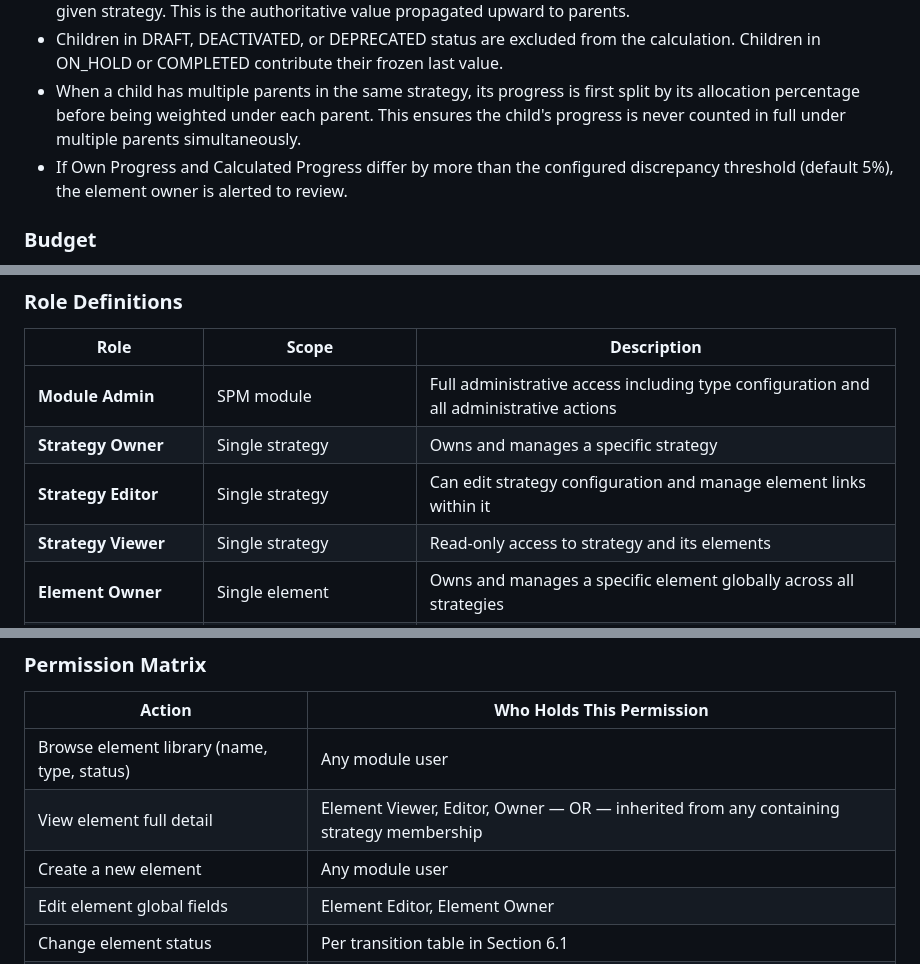
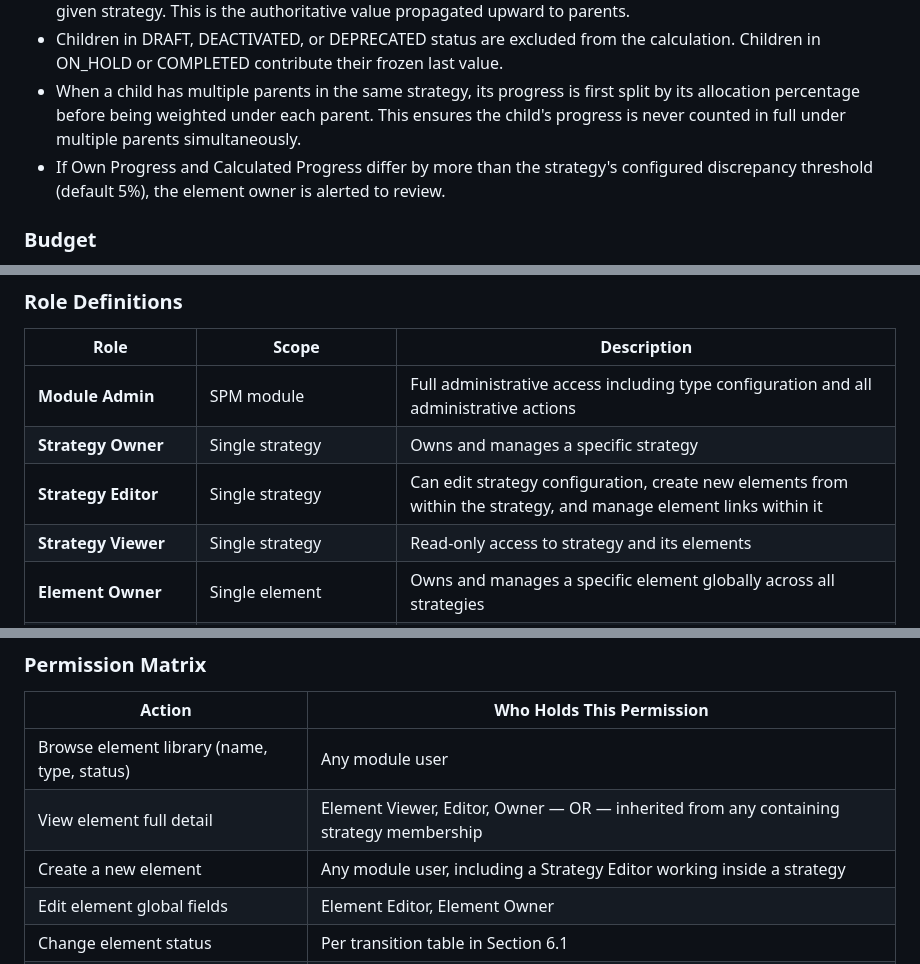
Before and after one commit to hahmed16/tadafur-prototypes, a Markdown page: SPM/README.md, 3 parts joined by grey strips. Rendered like a GitHub page.

```diff
--- a/SPM/README.md
+++ b/SPM/README.md
@@ -731,7 +731,7 @@ This section describes how key metrics are computed. Implementation details are
 - **Calculated Progress**: derived from the weighted average of the element's active children's progress within a given strategy. This is the authoritative value propagated upward to parents.
 - Children in DRAFT, DEACTIVATED, or DEPRECATED status are excluded from the calculation. Children in ON_HOLD or COMPLETED contribute their frozen last value.
 - When a child has multiple parents in the same strategy, its progress is first split by its allocation percentage before being weighted under each parent. This ensures the child's progress is never counted in full under multiple parents simultaneously.
-- If Own Progress and Calculated Progress differ by more than the configured discrepancy threshold (default 5%), the element owner is alerted to review.
+- If Own Progress and Calculated Progress differ by more than the strategy's configured discrepancy threshold (default 5%), the element owner is alerted to review.
 
 ### Budget
 
@@ -771,7 +771,7 @@ Authorization evaluates two separate concerns:
 | --------------------------- | ------------------------------------- | ----------------------------------------------------------------------------------------------- |
 | **Module Admin**            | SPM module                            | Full administrative access including type configuration and all administrative actions          |
 | **Strategy Owner**          | Single strategy                       | Owns and manages a specific strategy                                                            |
-| **Strategy Editor**         | Single strategy                       | Can edit strategy configuration and manage element links within it                              |
+| **Strategy Editor**         | Single strategy                       | Can edit strategy configuration, create new elements from within the strategy, and manage element links within it |
 | **Strategy Viewer**         | Single strategy                       | Read-only access to strategy and its elements                                                   |
 | **Element Owner**           | Single element                        | Owns and manages a specific element globally across all strategies                              |
 | **Element Editor**          | Single element                        | Can edit a specific element's data globally                                                     |
@@ -815,7 +817,7 @@ If a user holds strategy-scoped editor permission on a parent element, they inhe
 | ------------------------------------------- | ----------------------------------------------------------------------------------------------------- |
 | Browse element library (name, type, status) | Any module user                                                                                       |
 | View element full detail                    | Element Viewer, Editor, Owner — OR — inherited from any containing strategy membership                |
-| Create a new element                        | Any module user                                                                                       |
+| Create a new element                        | Any module user, including a Strategy Editor working inside a strategy                                |
 | Edit element global fields                  | Element Editor, Element Owner                                                                         |
 | Change element status                       | Per transition table in Section 6.1                                                                   |
 | Add / remove team member from element       | Element Owner                                                                                         |
```
Also changed, not shown: other parts of SPM/README.md (+7 -9 lines).
